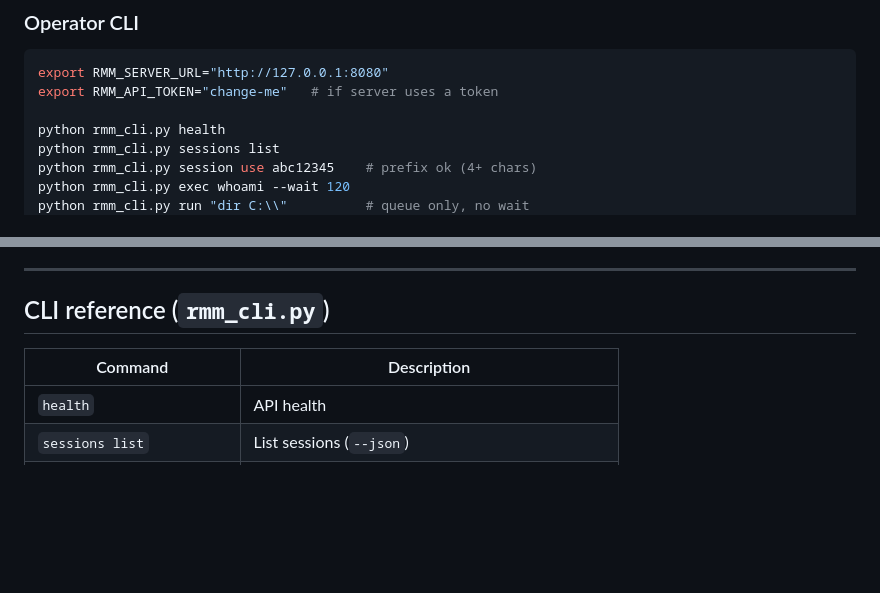
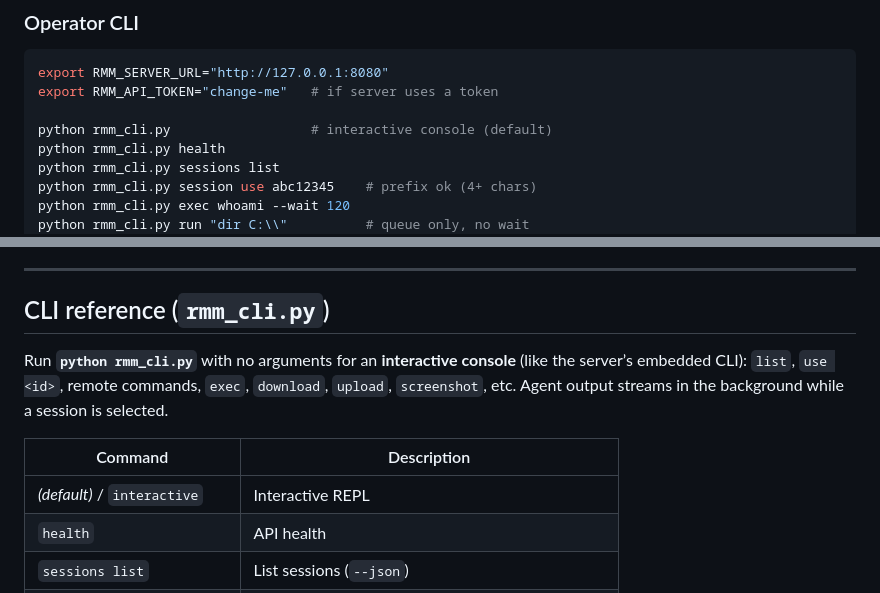
Before and after one commit to CyrilleFranchet/Minimal-RMM, a Markdown page: README.md, 2 parts joined by grey strips. Rendered like a GitHub page; blank space fills up the shorter version.

Commit message:
docs: document interactive rmm_cli as default usage
Co-authored-by: Cursor <cursoragent@cursor.com>

```diff
--- a/README.md
+++ b/README.md
@@ -61,6 +61,7 @@ python server_rmm.py 9000 --bind 0.0.0.0   # expose on LAN (use firewall + secre
 export RMM_SERVER_URL="http://127.0.0.1:8080"
 export RMM_API_TOKEN="change-me"   # if server uses a token
 
+python rmm_cli.py                  # interactive console (default)
 python rmm_cli.py health
 python rmm_cli.py sessions list
 python rmm_cli.py session use abc12345    # prefix ok (4+ chars)
@@ -203,8 +204,11 @@ Events are also exposed via `GET /api/v1/sessions/{id}/events`.
 
 ## CLI reference (`rmm_cli.py`)
 
+Run **`python rmm_cli.py`** with no arguments for an **interactive console** (like the server’s embedded CLI): `list`, `use <id>`, remote commands, `exec`, `download`, `upload`, `screenshot`, etc. Agent output streams in the background while a session is selected.
+
 | Command | Description |
 |---------|-------------|
+| *(default)* / `interactive` | Interactive REPL |
 | `health` | API health |
 | `sessions list` | List sessions (`--json`) |
 | `session use <id>` | Select session (saved in `~/.rmm_cli_state.json`) |
```
